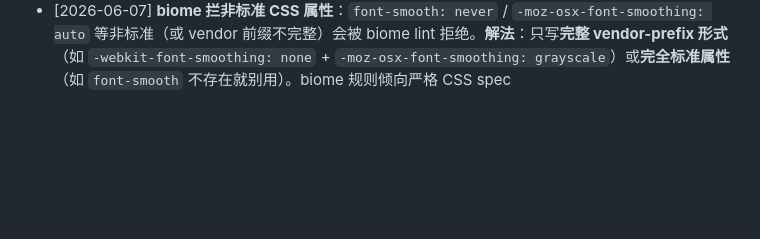
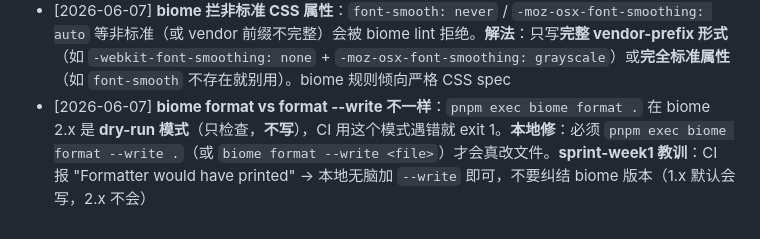
Before and after one commit to POre303/Hermes-Boris-game, a Markdown page: CLAUDE.md, the part around the change. Drawn GitHub-style; blank space fills up the shorter version.

Commit message:
chore: CLAUDE.md +1 trap (biome format --write vs dry-run)
CI biome format 报错 'Formatter would have printed' 时，
本地 biome format . 是 dry-run 不写文件，要 biome format --write .。
biome 1.x 默认会写，2.x 不会；CI 永远用 dry-run 模式 (报 format 差异即 exit 1)。

来源：sprint-week1-d1 收工时 CI 挂 56s。

```diff
--- a/CLAUDE.md
+++ b/CLAUDE.md
@@ -139,3 +139,4 @@ Hermes-Boris-game/
 - [2026-06-07] **PowerShell heredoc 写带 `"` 的多行 commit message 会断**：`@"..."@` 块里的双引号会被 PowerShell 解析成参数边界，heredoc 提前闭合，commit message 残缺。**解法**：(1) 用 `[System.IO.File]::WriteAllText($path, $content, [System.Text.Encoding]::UTF8)` 写到 `%TEMP%\msg.txt`；(2) `git commit -F $env:TEMP\msg.txt`（**用 `-F` 而不是 `-m` 也不是 `<`**）。或者用单引号 heredoc `@'...'@`（不展开变量）也行
 - [2026-06-07] **直接写 `.git/...` 路径被 safety hook 拦**：Bash 工具对 `C:\code\Hermes-Boris-game\.git\xxx` 这种路径会拒（"危险路径"），即使只是想 cat 一下看 hook 错误。**解法**：`git -C <project_root> xxx` 或 `cd` 进项目根再操作。**通用**：任何 `.git/` 内文件操作走 git CLI 命令，不直接路径读写
 - [2026-06-07] **biome 拦非标准 CSS 属性**：`font-smooth: never` / `-moz-osx-font-smoothing: auto` 等非标准（或 vendor 前缀不完整）会被 biome lint 拒绝。**解法**：只写**完整 vendor-prefix 形式**（如 `-webkit-font-smoothing: none` + `-moz-osx-font-smoothing: grayscale`）或**完全标准属性**（如 `font-smooth` 不存在就别用）。biome 规则倾向严格 CSS spec
+- [2026-06-07] **biome format vs format --write 不一样**：`pnpm exec biome format .` 在 biome 2.x 是 **dry-run 模式**（只检查，**不写**），CI 用这个模式遇错就 exit 1。**本地修**：必须 `pnpm exec biome format --write .`（或 `biome format --write <file>`）才会真改文件。**sprint-week1 教训**：CI 报 "Formatter would have printed" → 本地无脑加 `--write` 即可，不要纠结 biome 版本（1.x 默认会写，2.x 不会）
```
